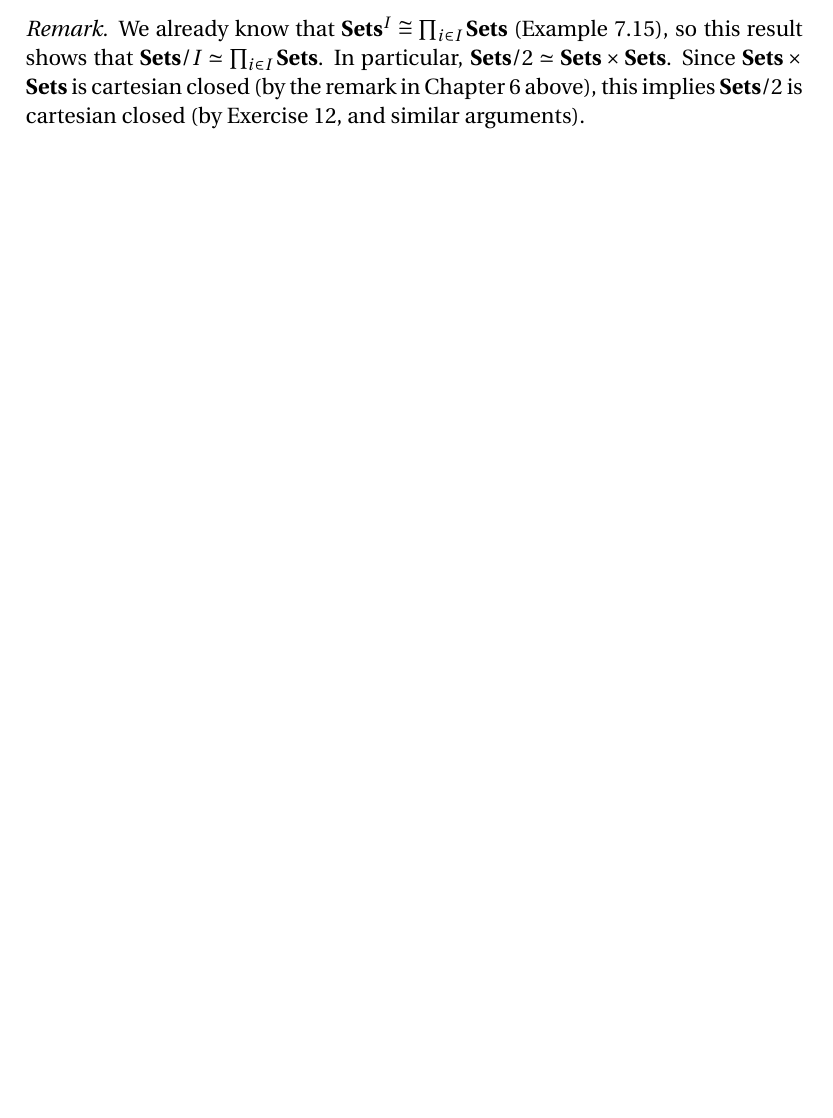
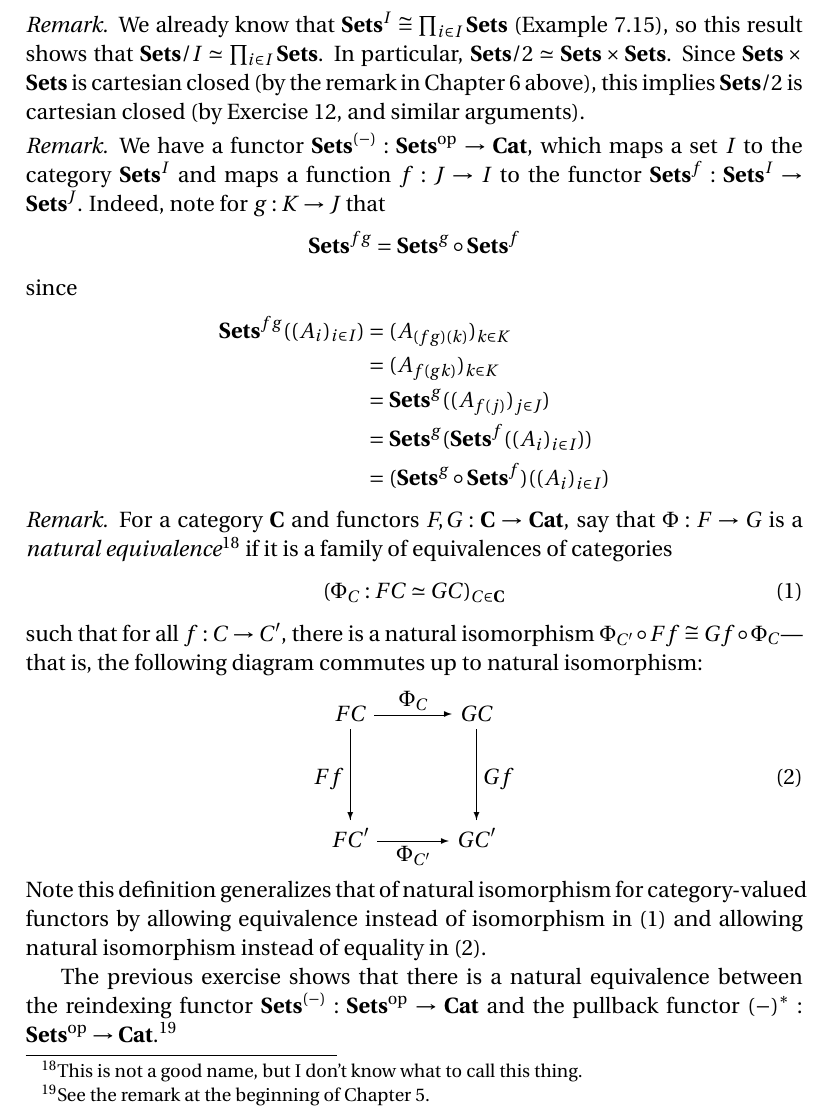
Before and after one commit to blargoner/math-categories-awodey, a LaTeX problem sheet (exercises.tex): part of page 43 of 44 before the commit and part of page 44 of 45 after it, cut so that both start at the same text, the shorter picture padded with empty space. Compiled offline with pdfLaTeX.

Commit message:
chapter 7 getting closer to god

```diff
--- a/exercises.tex
+++ b/exercises.tex
@@ -1434,6 +1434,33 @@ where the upper arrow is the reindexing function \((x,j)\mapsto(x,f(j))\).
 We already know that \(\Sets^I\iso\prod_{i\in I}\Sets\) (Example~7.15), so this result shows that \(\Sets/I\eqv\prod_{i\in I}\Sets\). In particular, \(\Sets/2\eqv\Sets\times\Sets\). Since \(\Sets\times\Sets\)~is cartesian closed (by the remark in Chapter~6 above), this implies \(\Sets/2\)~is cartesian closed (by Exercise~12, and similar arguments).
 \end{rmk}
 
+\begin{rmk}
+We have a functor \(\Sets^{(-)}:\Setsop\to\Cat\), which maps a set~\(I\) to the category~\(\Sets^I\) and maps a function \(f:J\to I\) to the functor \(\Sets^f:\Sets^I\to\Sets^J\). Indeed, note for \(g:K\to J\) that
+\[\Sets^{fg}=\Sets^g\after\Sets^f\]
+since
+\begin{align*}
+\Sets^{fg}((A_i)_{i\in I})&=(A_{(fg)(k)})_{k\in K}\\
+	&=(A_{f(gk)})_{k\in K}\\
+	&=\Sets^g((A_{f(j)})_{j\in J})\\
+	&=\Sets^g(\Sets^f((A_i)_{i\in I}))\\
+	&=(\Sets^g\after\Sets^f)((A_i)_{i\in I})
+\end{align*}
+\end{rmk}
+
+\begin{rmk}
+For a category~\(\C\) and functors \(F,G:\C\to\Cat\), say that \(\Phi:F\to G\) is a \emph{natural equivalence}\footnote{This is not a good name, but I don't know what to call this thing.} if it is a family of equivalences of categories
+\[(\Phi_C:FC\eqv GC)_{C\in\C}\tag{1}\]
+such that for all \(f:C\to C'\), there is a natural isomorphism \(\Phi_{C'}\after Ff\iso Gf\after\Phi_C\)---that is, the following diagram commutes up to natural isomorphism:
+\begin{diagram}[eqno=(2)]
+FC			&\rTo^{\Phi_C}		&GC\\
+\dTo<{Ff}	&					&\dTo>{Gf}\\
+FC'			&\rTo_{\Phi_{C'}}	&GC'
+\end{diagram}
+Note this definition generalizes that of natural isomorphism for category-valued functors by allowing equivalence instead of isomorphism in~(1) and allowing natural isomorphism instead of equality in~(2).
+
+The previous exercise shows that there is a natural equivalence between the reindexing functor \(\Sets^{(-)}:\Setsop\to\Cat\) and the pullback functor \((-)^*:\Setsop\to\Cat\).\footnote{See the remark at the beginning of Chapter~5.}
+\end{rmk}
+
 % References
 \begin{thebibliography}{0}
 \bibitem{awodey10} Awodey, Steve. \textit{Category Theory, 2nd~ed.} Oxford, 2010.
```
Also changed, not shown: exercises.pdf.
